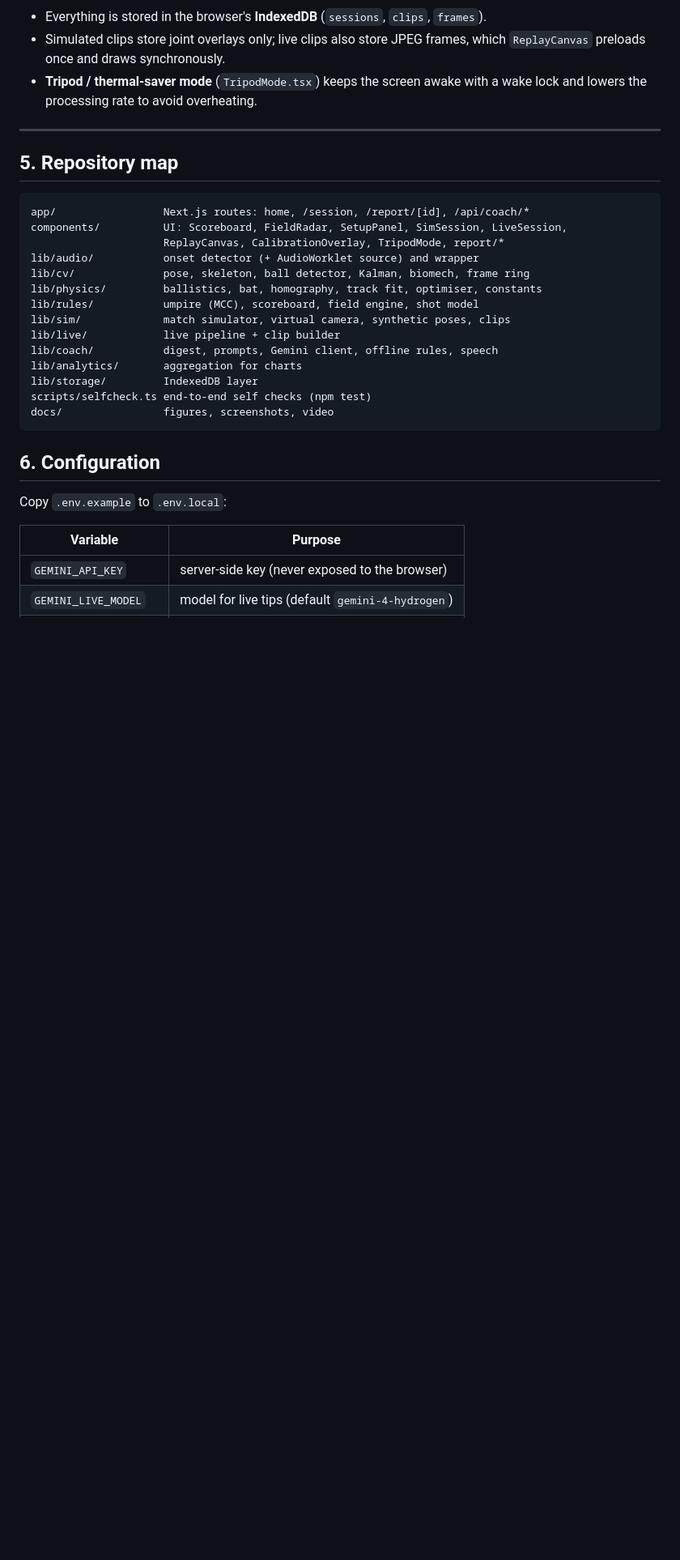
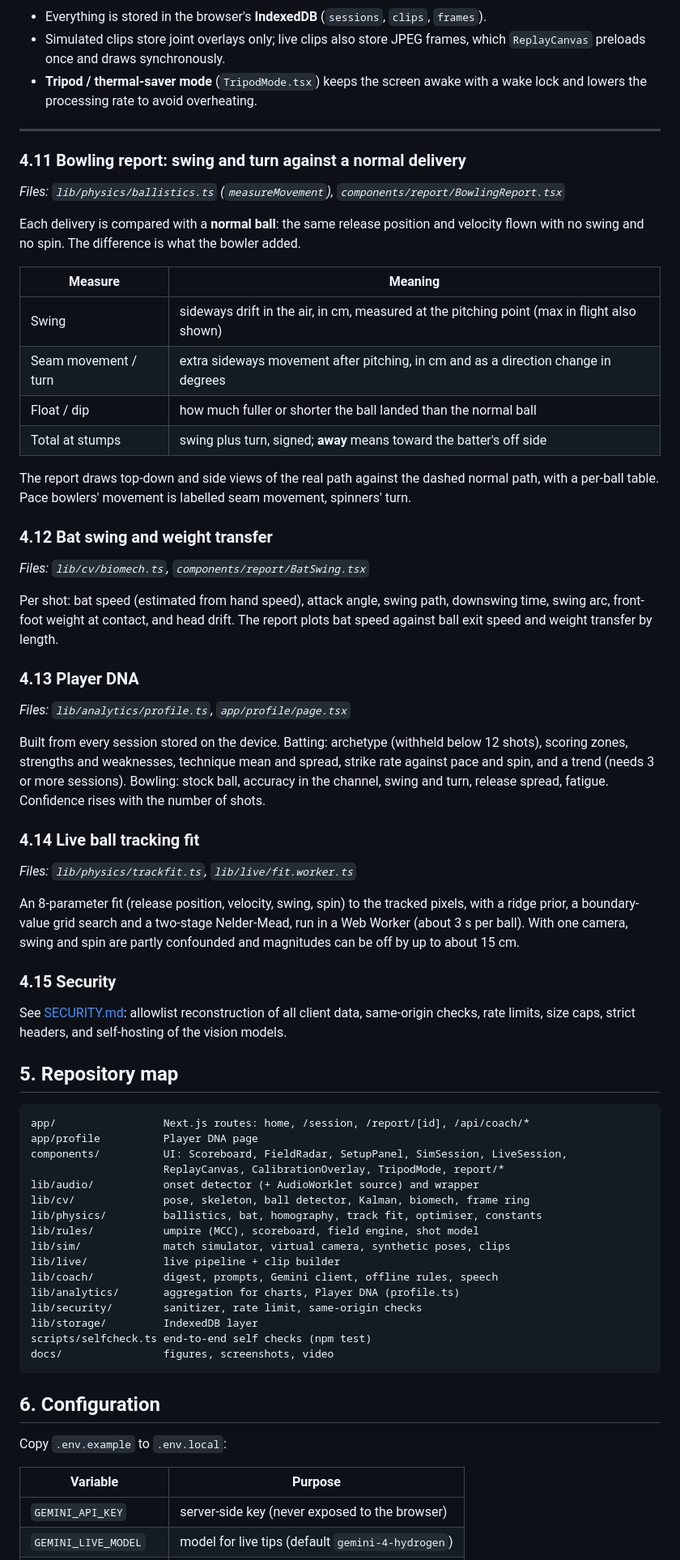
Before and after one commit to SaiAbhijyan/CricVision-Pro, a Markdown page: README.md, the part around one of its changes. Shown at 81% size. GitHub-like rendering; blank space fills up the shorter version.

````diff
--- a/README.md
+++ b/README.md
@@ -371,10 +372,48 @@ flowchart LR
 
 ---
 
+### 4.11 Bowling report: swing and turn against a normal delivery
+
+*Files: `lib/physics/ballistics.ts` (`measureMovement`), `components/report/BowlingReport.tsx`*
+
+Each delivery is compared with a **normal ball**: the same release position and velocity flown with no swing and no spin. The difference is what the bowler added.
+
+| Measure | Meaning |
+|---|---|
+| Swing | sideways drift in the air, in cm, measured at the pitching point (max in flight also shown) |
+| Seam movement / turn | extra sideways movement after pitching, in cm and as a direction change in degrees |
+| Float / dip | how much fuller or shorter the ball landed than the normal ball |
+| Total at stumps | swing plus turn, signed; **away** means toward the batter's off side |
+
+The report draws top-down and side views of the real path against the dashed normal path, with a per-ball table. Pace bowlers' movement is labelled seam movement, spinners' turn.
+
+### 4.12 Bat swing and weight transfer
+
+*Files: `lib/cv/biomech.ts`, `components/report/BatSwing.tsx`*
+
+Per shot: bat speed (estimated from hand speed), attack angle, swing path, downswing time, swing arc, front-foot weight at contact, and head drift. The report plots bat speed against ball exit speed and weight transfer by length.
+
+### 4.13 Player DNA
+
+*Files: `lib/analytics/profile.ts`, `app/profile/page.tsx`*
+
+Built from every session stored on the device. Batting: archetype (withheld below 12 shots), scoring zones, strengths and weaknesses, technique mean and spread, strike rate against pace and spin, and a trend (needs 3 or more sessions). Bowling: stock ball, accuracy in the channel, swing and turn, release spread, fatigue. Confidence rises with the number of shots.
+
+### 4.14 Live ball tracking fit
+
+*Files: `lib/physics/trackfit.ts`, `lib/live/fit.worker.ts`*
+
+An 8-parameter fit (release position, velocity, swing, spin) to the tracked pixels, with a ridge prior, a boundary-value grid search and a two-stage Nelder-Mead, run in a Web Worker (about 3 s per ball). With one camera, swing and spin are partly confounded and magnitudes can be off by up to about 15 cm.
+
+### 4.15 Security
+
+See [SECURITY.md](SECURITY.md): allowlist reconstruction of all client data, same-origin checks, rate limits, size caps, strict headers, and self-hosting of the vision models.
+
 ## 5. Repository map
 
 ```
 app/                 Next.js routes: home, /session, /report/[id], /api/coach/*
+app/profile          Player DNA page
 components/          UI: Scoreboard, FieldRadar, SetupPanel, SimSession, LiveSession,
                      ReplayCanvas, CalibrationOverlay, TripodMode, report/*
 lib/audio/           onset detector (+ AudioWorklet source) and wrapper
@@ -384,7 +423,8 @@ lib/rules/           umpire (MCC), scoreboard, field engine, shot model
 lib/sim/             match simulator, virtual camera, synthetic poses, clips
 lib/live/            live pipeline + clip builder
 lib/coach/           digest, prompts, Gemini client, offline rules, speech
-lib/analytics/       aggregation for charts
+lib/analytics/       aggregation for charts, Player DNA (profile.ts)
+lib/security/        sanitizer, rate limit, same-origin checks
 lib/storage/         IndexedDB layer
 scripts/selfcheck.ts end-to-end self checks (npm test)
 docs/                figures, screenshots, video
````
Also changed, not shown: other parts of README.md (+18 -15 lines), docs/figures/fig1-explainer.png (added), docs/figures/fig1-impact-sync-bench-annotated.png (deleted), docs/figures/fig1-impact-sync-bench.png (deleted), docs/figures/stack.png (added), 4 other files.
